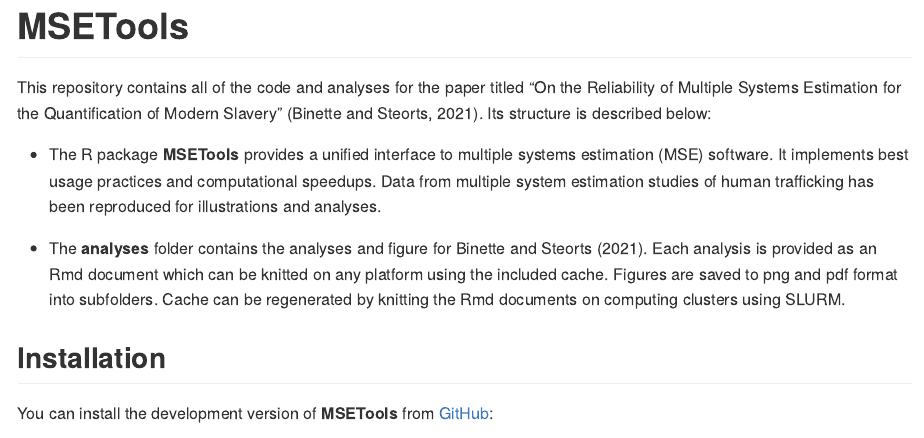
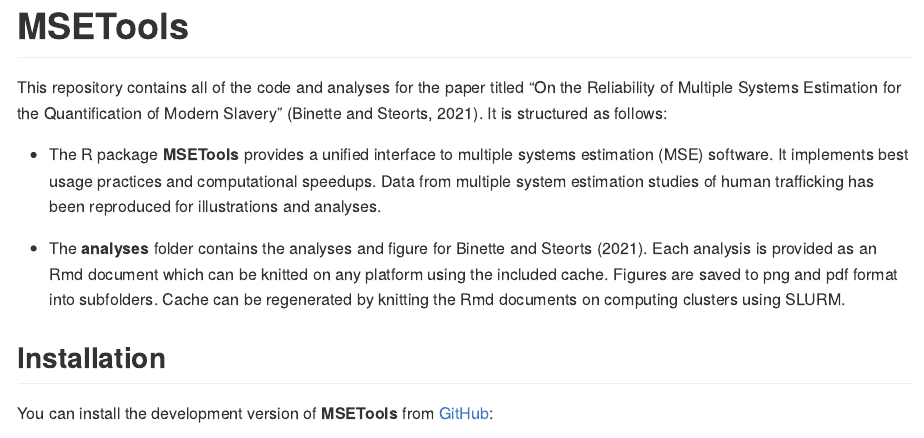
Before and after one commit to OlivierBinette/MSETools, an R Markdown document (README.Rmd): the page in a window 1100 px wide, from its top. Rendered offline with R 4.5, knitr and Pandoc, with nearby package versions; badge pictures from the web are left out.

Commit message:
Update README

```diff
--- a/README.Rmd
+++ b/README.Rmd
@@ -19,7 +19,7 @@ knitr::opts_chunk$set(
 [![Lifecycle: experimental](https://img.shields.io/badge/lifecycle-experimental-orange.svg)](https://lifecycle.r-lib.org/articles/stages.html#experimental)
 <!-- badges: end -->
 
-This repository contains all of the code and analyses for the paper titled "On the Reliability of Multiple Systems Estimation for the Quantification of Modern Slavery"  (Binette and Steorts, 2021). Its structure is described below:
+This repository contains all of the code and analyses for the paper titled "On the Reliability of Multiple Systems Estimation for the Quantification of Modern Slavery"  (Binette and Steorts, 2021). It is structured as follows:
 
 - The R package **MSETools** provides a unified interface to multiple systems estimation (MSE) software. It implements best usage practices and computational speedups. Data from multiple system estimation studies of human trafficking has been reproduced for illustrations and analyses.
 
```
Also changed, not shown: README.md.
